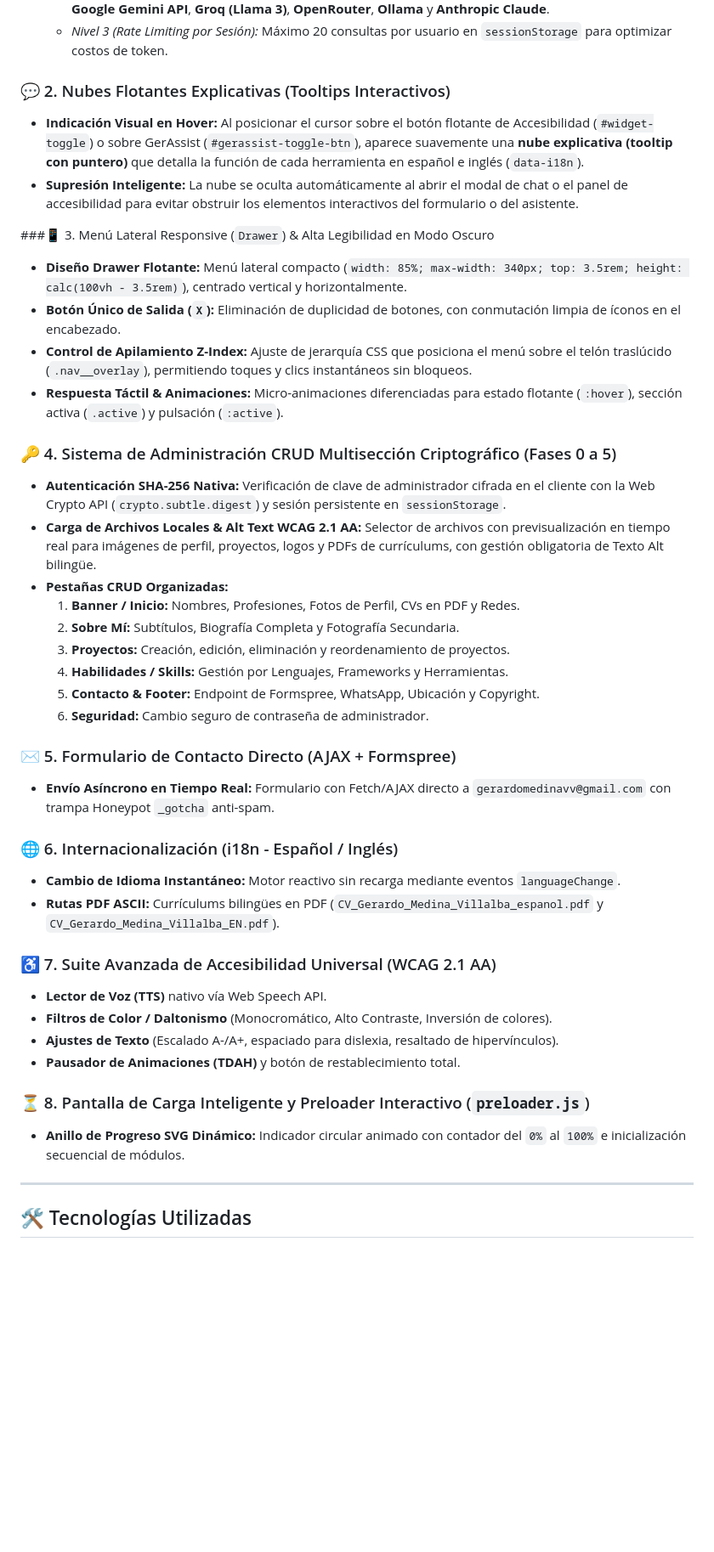
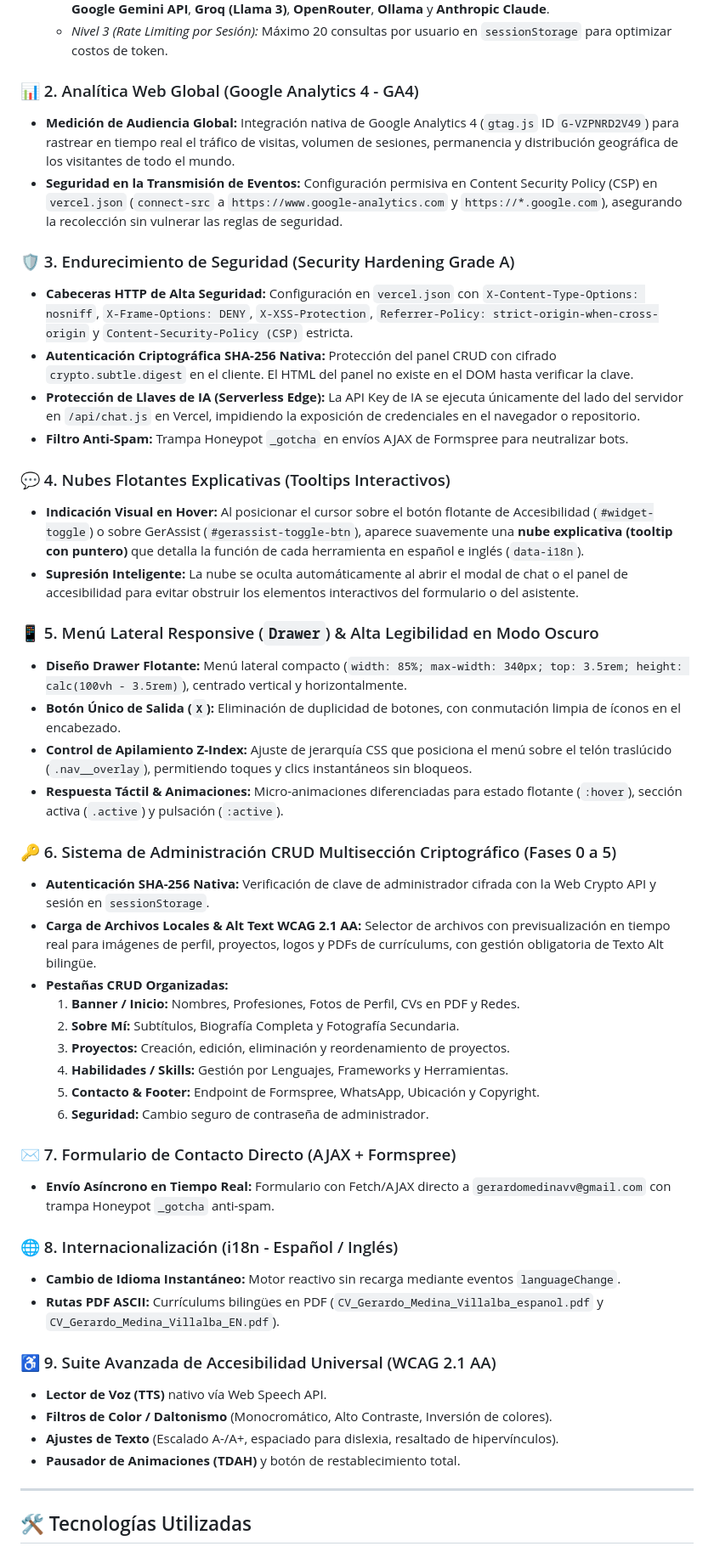
Before and after one commit to Gerardomedinav/portfolio_web, a Markdown page: README.md, the part around one of its changes. Shown at 85% size. Drawn GitHub-style; blank space fills up the shorter version.

Commit message:
docs: integrar Google Analytics 4 (GA4) y Security Hardening Grade A en README.md y AGENTS.md

```diff
--- a/README.md
+++ b/README.md
@@ -36,18 +36,28 @@ Este proyecto destaca la trayectoria, proyectos y habilidades de Gerardo Medina,
   - *Nivel 2 (Cascade Pipeline Edge Serverless):* Función Node.js en Vercel (`/api/chat.js`) que alterna entre **Google Gemini API**, **Groq (Llama 3)**, **OpenRouter**, **Ollama** y **Anthropic Claude**.
   - *Nivel 3 (Rate Limiting por Sesión):* Máximo 20 consultas por usuario en `sessionStorage` para optimizar costos de token.
 
-### 💬 2. Nubes Flotantes Explicativas (Tooltips Interactivos)
+### 📊 2. Analítica Web Global (Google Analytics 4 - GA4)
+* **Medición de Audiencia Global:** Integración nativa de Google Analytics 4 (`gtag.js` ID `G-VZPNRD2V49`) para rastrear en tiempo real el tráfico de visitas, volumen de sesiones, permanencia y distribución geográfica de los visitantes de todo el mundo.
+* **Seguridad en la Transmisión de Eventos:** Configuración permisiva en Content Security Policy (CSP) en `vercel.json` (`connect-src` a `https://www.google-analytics.com` y `https://*.google.com`), asegurando la recolección sin vulnerar las reglas de seguridad.
+
+### 🛡️ 3. Endurecimiento de Seguridad (Security Hardening Grade A)
+* **Cabeceras HTTP de Alta Seguridad:** Configuración en `vercel.json` con `X-Content-Type-Options: nosniff`, `X-Frame-Options: DENY`, `X-XSS-Protection`, `Referrer-Policy: strict-origin-when-cross-origin` y `Content-Security-Policy (CSP)` estricta.
+* **Autenticación Criptográfica SHA-256 Nativa:** Protección del panel CRUD con cifrado `crypto.subtle.digest` en el cliente. El HTML del panel no existe en el DOM hasta verificar la clave.
+* **Protección de Llaves de IA (Serverless Edge):** La API Key de IA se ejecuta únicamente del lado del servidor en `/api/chat.js` en Vercel, impidiendo la exposición de credenciales en el navegador o repositorio.
+* **Filtro Anti-Spam:** Trampa Honeypot `_gotcha` en envíos AJAX de Formspree para neutralizar bots.
+
+### 💬 4. Nubes Flotantes Explicativas (Tooltips Interactivos)
 * **Indicación Visual en Hover:** Al posicionar el cursor sobre el botón flotante de Accesibilidad (`#widget-toggle`) o sobre GerAssist (`#gerassist-toggle-btn`), aparece suavemente una **nube explicativa (tooltip con puntero)** que detalla la función de cada herramienta en español e inglés (`data-i18n`).
 * **Supresión Inteligente:** La nube se oculta automáticamente al abrir el modal de chat o el panel de accesibilidad para evitar obstruir los elementos interactivos del formulario o del asistente.
 
-###📱 3. Menú Lateral Responsive (`Drawer`) & Alta Legibilidad en Modo Oscuro
+### 📱 5. Menú Lateral Responsive (`Drawer`) & Alta Legibilidad en Modo Oscuro
 * **Diseño Drawer Flotante:** Menú lateral compacto (`width: 85%; max-width: 340px; top: 3.5rem; height: calc(100vh - 3.5rem)`), centrado vertical y horizontalmente.
 * **Botón Único de Salida (`X`):** Eliminación de duplicidad de botones, con conmutación limpia de íconos en el encabezado.
 * **Control de Apilamiento Z-Index:** Ajuste de jerarquía CSS que posiciona el menú sobre el telón traslúcido (`.nav__overlay`), permitiendo toques y clics instantáneos sin bloqueos.
 * **Respuesta Táctil & Animaciones:** Micro-animaciones diferenciadas para estado flotante (`:hover`), sección activa (`.active`) y pulsación (`:active`).
 
-### 🔑 4. Sistema de Administración CRUD Multisección Criptográfico (Fases 0 a 5)
-* **Autenticación SHA-256 Nativa:** Verificación de clave de administrador cifrada en el cliente con la Web Crypto API (`crypto.subtle.digest`) y sesión persistente en `sessionStorage`.
+### 🔑 6. Sistema de Administración CRUD Multisección Criptográfico (Fases 0 a 5)
+* **Autenticación SHA-256 Nativa:** Verificación de clave de administrador cifrada con la Web Crypto API y sesión en `sessionStorage`.
 * **Carga de Archivos Locales & Alt Text WCAG 2.1 AA:** Selector de archivos con previsualización en tiempo real para imágenes de perfil, proyectos, logos y PDFs de currículums, con gestión obligatoria de Texto Alt bilingüe.
 * **Pestañas CRUD Organizadas:**
   1. **Banner / Inicio:** Nombres, Profesiones, Fotos de Perfil, CVs en PDF y Redes.
@@ -57,22 +67,19 @@ Este proyecto destaca la trayectoria, proyectos y habilidades de Gerardo Medina,
   5. **Contacto & Footer:** Endpoint de Formspree, WhatsApp, Ubicación y Copyright.
   6. **Seguridad:** Cambio seguro de contraseña de administrador.
 
-### ✉️ 5. Formulario de Contacto Directo (AJAX + Formspree)
+### ✉️ 7. Formulario de Contacto Directo (AJAX + Formspree)
 * **Envío Asíncrono en Tiempo Real:** Formulario con Fetch/AJAX directo a `gerardomedinavv@gmail.com` con trampa Honeypot `_gotcha` anti-spam.
 
-### 🌐 6. Internacionalización (i18n - Español / Inglés)
+### 🌐 8. Internacionalización (i18n - Español / Inglés)
 * **Cambio de Idioma Instantáneo:** Motor reactivo sin recarga mediante eventos `languageChange`.
 * **Rutas PDF ASCII:** Currículums bilingües en PDF (`CV_Gerardo_Medina_Villalba_espanol.pdf` y `CV_Gerardo_Medina_Villalba_EN.pdf`).
 
-### ♿ 7. Suite Avanzada de Accesibilidad Universal (WCAG 2.1 AA)
+### ♿ 9. Suite Avanzada de Accesibilidad Universal (WCAG 2.1 AA)
 * **Lector de Voz (TTS)** nativo vía Web Speech API.
 * **Filtros de Color / Daltonismo** (Monocromático, Alto Contraste, Inversión de colores).
 * **Ajustes de Texto** (Escalado A-/A+, espaciado para dislexia, resaltado de hipervínculos).
 * **Pausador de Animaciones (TDAH)** y botón de restablecimiento total.
 
-### ⏳ 8. Pantalla de Carga Inteligente y Preloader Interactivo (`preloader.js`)
-* **Anillo de Progreso SVG Dinámico:** Indicador circular animado con contador del `0%` al `100%` e inicialización secuencial de módulos.
-
 ---
 
 ## 🛠️ Tecnologías Utilizadas
```
Also changed, not shown: other parts of README.md (+8 -7 lines), .agents/AGENTS.md (+6 -4 lines).
